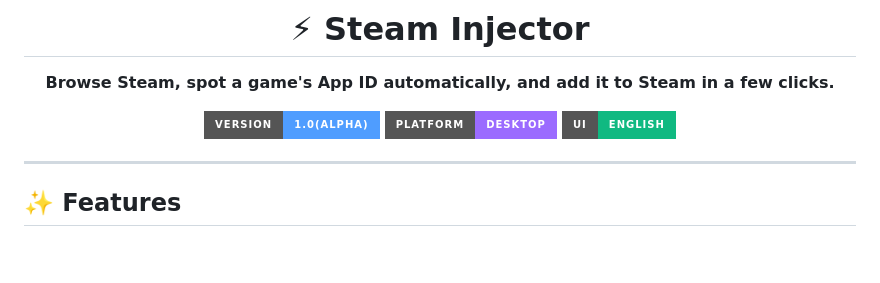
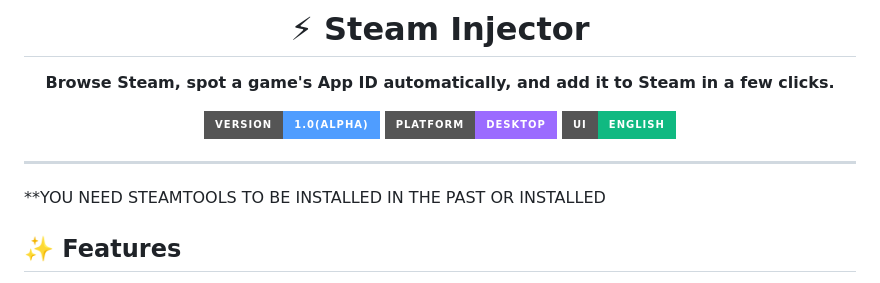
Before and after one commit to weemonethan-hash/Steam-lua-Injector, a Markdown page: README.md, the part around the change. GitHub-like rendering; badges without logos; blank space fills up the shorter version.

```diff
--- a/README.md
+++ b/README.md
@@ -11,7 +11,7 @@
 </div>
 
 ---
-
+**YOU NEED STEAMTOOLS TO BE INSTALLED IN THE PAST OR INSTALLED
 ## ✨ Features
 
 - 🌐 **Built-in browser** — browse the Steam Store or SteamDB without leaving the app
```
